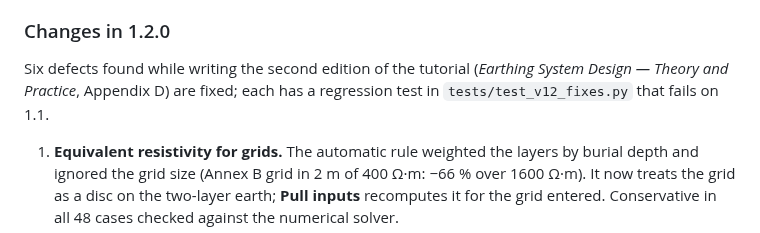
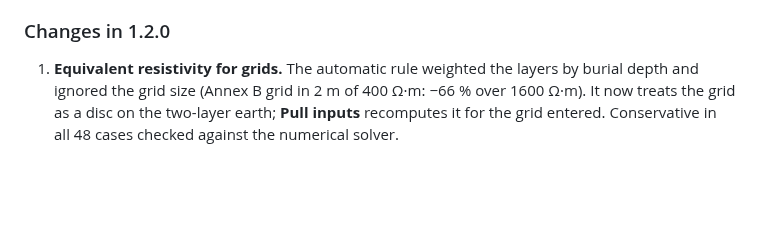
Before and after one commit to emadroshandel/Earthing_System, a Markdown page: README.md, the part around one of its changes. Drawn GitHub-style; blank space fills up the shorter version.

```diff
--- a/README.md
+++ b/README.md
@@ -304,10 +304,6 @@ grid the numerical corner-mesh touch voltage is **931 V** against the closed-for
 
 ### Changes in 1.2.0
 
-Six defects found while writing the second edition of the tutorial
-(*Earthing System Design — Theory and Practice*, Appendix D) are fixed; each has a
-regression test in `tests/test_v12_fixes.py` that fails on 1.1.
-
 1. **Equivalent resistivity for grids.** The automatic rule weighted the layers by burial
    depth and ignored the grid size (Annex B grid in 2 m of 400 Ω·m: −66 % over 1600 Ω·m).
    It now treats the grid as a disc on the two-layer earth; **Pull inputs** recomputes it
```
Also changed, not shown: other parts of README.md (+4 -35 lines).
